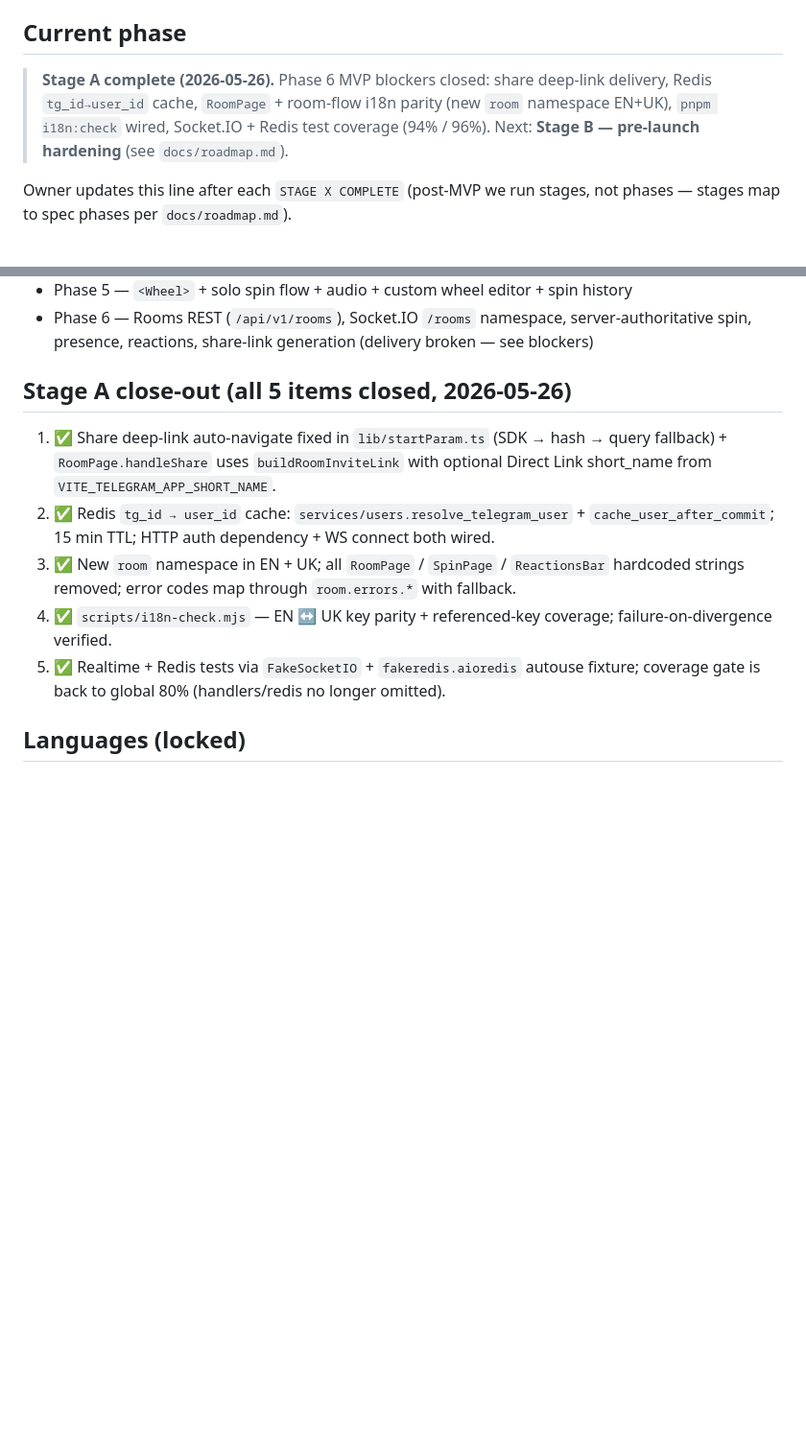
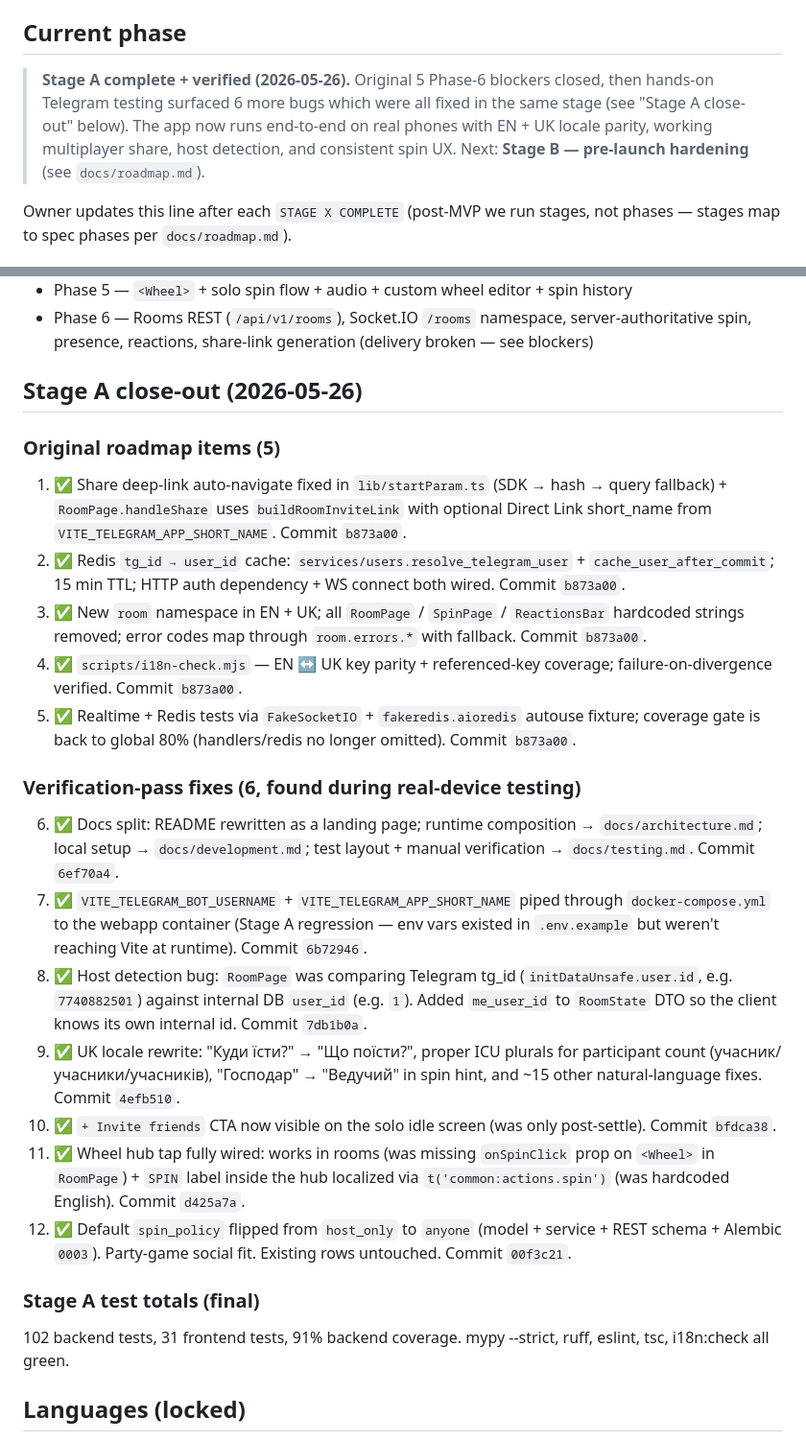
Before and after one commit to vyahello/hoba, a Markdown page: CLAUDE.md, 2 parts joined by grey strips. Shown at 96% size. Drawn GitHub-style; blank space fills up the shorter version.

Commit message:
docs: close Stage A formally — include verification-pass fixes
Stage A had a clean technical close at b873a00 (original 5 roadmap
items). Hands-on Telegram testing afterward surfaced six more bugs
that block the same MVP charter ('multiplayer + solo work in EN+UK
on real devices'); all six were fixed in commits 6ef70a4 through
00f3c21. They belong to Stage A, not Stage B — the rule going
forward is 'bugs found in stage verification belong to that stage'.

This commit:
  - CLAUDE.md current-phase line marks Stage A 'complete + verified',
    close-out section now lists all 11 items with commit hashes.
  - docs/roadmap.md Stage A gets a 'verification-pass fixes' subsection
    + the new closing rule.
  - memory: hoba-project-state, hoba-mvp-blockers rewritten to reflect
    the real close; new feedback memory hoba-verification-finds-bugs
    codifies the lesson; MEMORY.md index refreshed.

No code changes. Working tree clean. Ready for 'go on stage B' later.

```diff
--- a/CLAUDE.md
+++ b/CLAUDE.md
@@ -7,7 +7,7 @@ The full product + engineering specification is at **`docs/spec.md`**.
 **You MUST read it before starting any new phase.** Re-read the relevant phase section before each `go on phase N` command. If chat instructions ever conflict with `docs/spec.md`, ask which wins.
 
 ## Current phase
-> **Stage A complete (2026-05-26).** Phase 6 MVP blockers closed: share deep-link delivery, Redis `tg_id→user_id` cache, `RoomPage` + room-flow i18n parity (new `room` namespace EN+UK), `pnpm i18n:check` wired, Socket.IO + Redis test coverage (94% / 96%). Next: **Stage B — pre-launch hardening** (see `docs/roadmap.md`).
+> **Stage A complete + verified (2026-05-26).** Original 5 Phase-6 blockers closed, then hands-on Telegram testing surfaced 6 more bugs which were all fixed in the same stage (see "Stage A close-out" below). The app now runs end-to-end on real phones with EN + UK locale parity, working multiplayer share, host detection, and consistent spin UX. Next: **Stage B — pre-launch hardening** (see `docs/roadmap.md`).
 
 Owner updates this line after each `STAGE X COMPLETE` (post-MVP we run stages, not phases — stages map to spec phases per `docs/roadmap.md`).
 
@@ -47,12 +47,26 @@ Skipping any of these = future Claude opens cold and re-derives state from `git
 - Phase 5 — `<Wheel>` + solo spin flow + audio + custom wheel editor + spin history
 - Phase 6 — Rooms REST (`/api/v1/rooms`), Socket.IO `/rooms` namespace, server-authoritative spin, presence, reactions, share-link generation (delivery broken — see blockers)
 
-## Stage A close-out (all 5 items closed, 2026-05-26)
-1. ✅ Share deep-link auto-navigate fixed in `lib/startParam.ts` (SDK → hash → query fallback) + `RoomPage.handleShare` uses `buildRoomInviteLink` with optional Direct Link short_name from `VITE_TELEGRAM_APP_SHORT_NAME`.
-2. ✅ Redis `tg_id → user_id` cache: `services/users.resolve_telegram_user` + `cache_user_after_commit`; 15 min TTL; HTTP auth dependency + WS connect both wired.
-3. ✅ New `room` namespace in EN + UK; all `RoomPage` / `SpinPage` / `ReactionsBar` hardcoded strings removed; error codes map through `room.errors.*` with fallback.
-4. ✅ `scripts/i18n-check.mjs` — EN ↔ UK key parity + referenced-key coverage; failure-on-divergence verified.
-5. ✅ Realtime + Redis tests via `FakeSocketIO` + `fakeredis.aioredis` autouse fixture; coverage gate is back to global 80% (handlers/redis no longer omitted).
+## Stage A close-out (2026-05-26)
+
+### Original roadmap items (5)
+1. ✅ Share deep-link auto-navigate fixed in `lib/startParam.ts` (SDK → hash → query fallback) + `RoomPage.handleShare` uses `buildRoomInviteLink` with optional Direct Link short_name from `VITE_TELEGRAM_APP_SHORT_NAME`. Commit `b873a00`.
+2. ✅ Redis `tg_id → user_id` cache: `services/users.resolve_telegram_user` + `cache_user_after_commit`; 15 min TTL; HTTP auth dependency + WS connect both wired. Commit `b873a00`.
+3. ✅ New `room` namespace in EN + UK; all `RoomPage` / `SpinPage` / `ReactionsBar` hardcoded strings removed; error codes map through `room.errors.*` with fallback. Commit `b873a00`.
+4. ✅ `scripts/i18n-check.mjs` — EN ↔ UK key parity + referenced-key coverage; failure-on-divergence verified. Commit `b873a00`.
+5. ✅ Realtime + Redis tests via `FakeSocketIO` + `fakeredis.aioredis` autouse fixture; coverage gate is back to global 80% (handlers/redis no longer omitted). Commit `b873a00`.
+
+### Verification-pass fixes (6, found during real-device testing)
+6. ✅ Docs split: README rewritten as a landing page; runtime composition → `docs/architecture.md`; local setup → `docs/development.md`; test layout + manual verification → `docs/testing.md`. Commit `6ef70a4`.
+7. ✅ `VITE_TELEGRAM_BOT_USERNAME` + `VITE_TELEGRAM_APP_SHORT_NAME` piped through `docker-compose.yml` to the webapp container (Stage A regression — env vars existed in `.env.example` but weren't reaching Vite at runtime). Commit `6b72946`.
+8. ✅ Host detection bug: `RoomPage` was comparing Telegram tg_id (`initDataUnsafe.user.id`, e.g. `7740882501`) against internal DB `user_id` (e.g. `1`). Added `me_user_id` to `RoomState` DTO so the client knows its own internal id. Commit `7db1b0a`.
+9. ✅ UK locale rewrite: "Куди їсти?" → "Що поїсти?", proper ICU plurals for participant count (учасник/учасники/учасників), "Господар" → "Ведучий" in spin hint, and ~15 other natural-language fixes. Commit `4efb510`.
+10. ✅ `+ Invite friends` CTA now visible on the solo idle screen (was only post-settle). Commit `bfdca38`.
+11. ✅ Wheel hub tap fully wired: works in rooms (was missing `onSpinClick` prop on `<Wheel>` in `RoomPage`) + `SPIN` label inside the hub localized via `t('common:actions.spin')` (was hardcoded English). Commit `d425a7a`.
+12. ✅ Default `spin_policy` flipped from `host_only` to `anyone` (model + service + REST schema + Alembic `0003`). Party-game social fit. Existing rows untouched. Commit `00f3c21`.
+
+### Stage A test totals (final)
+102 backend tests, 31 frontend tests, 91% backend coverage. mypy --strict, ruff, eslint, tsc, i18n:check all green.
 
 ## Languages (locked)
 EN + UK only. Brand is locale-aware per spec §0 and rule 5 below — `Hoba!` in EN/code/files/logo, `Хоба!` in UK in-app UI only. **Every user-facing string must go through `t()`. Hardcoded English in `.tsx` is a bug.**
```
Also changed, not shown: docs/roadmap.md (+14 -0 lines).
